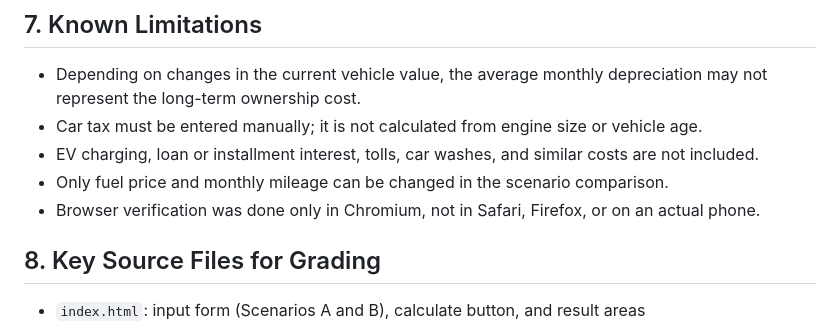
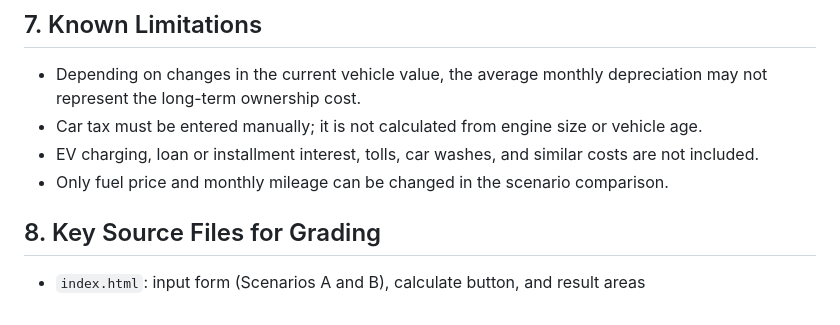
Before and after one commit to lsu1579-source/car-cost-calculator, a Markdown page: README.md, the part around the change. Rendered like a GitHub page.

Commit message:
Update README limitations.md

```diff
--- a/README.md
+++ b/README.md
@@ -117,7 +117,6 @@ Other checks included a 6.5-month ownership period, a negative cost, and empty o
 - Car tax must be entered manually; it is not calculated from engine size or vehicle age.
 - EV charging, loan or installment interest, tolls, car washes, and similar costs are not included.
 - Only fuel price and monthly mileage can be changed in the scenario comparison.
-- Browser verification was done only in Chromium, not in Safari, Firefox, or on an actual phone.
 
 ## 8. Key Source Files for Grading
 
```
